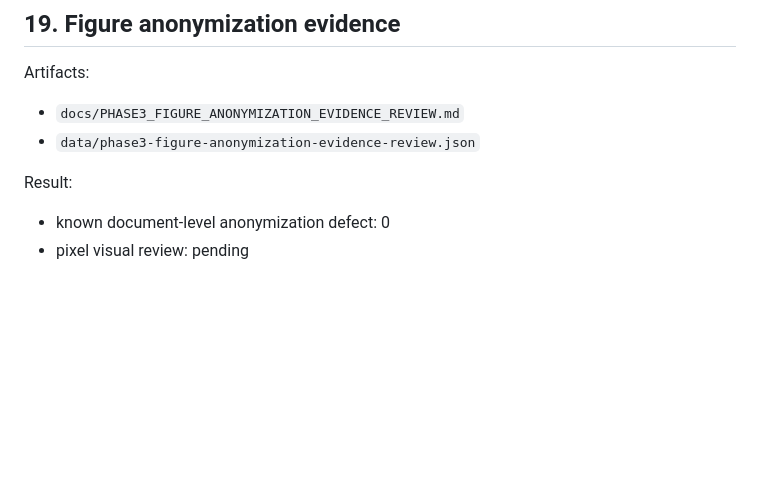
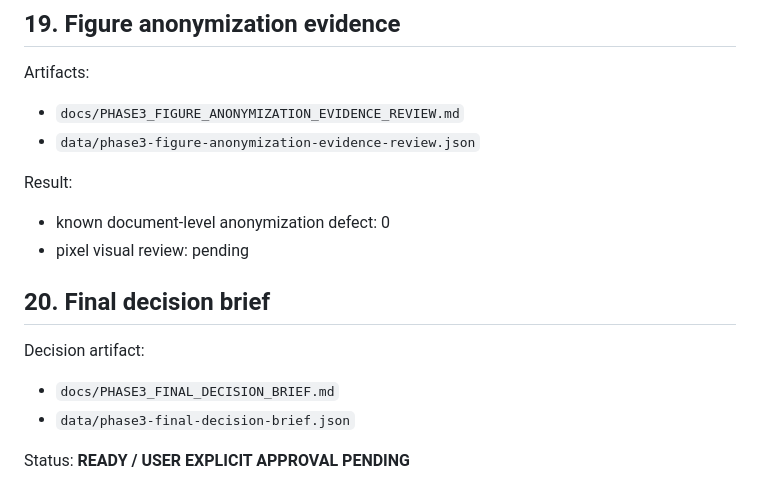
Before and after one commit to sangsoo58/my-website, a Markdown page: docs/PHASE3_ACTIVE_MANUSCRIPT_PACKAGE_MANIFEST.md, the part around the change. Drawn GitHub-style; blank space fills up the shorter version.

Commit message:
Phase 3: link final decision brief into package manifest

```diff
--- a/docs/PHASE3_ACTIVE_MANUSCRIPT_PACKAGE_MANIFEST.md
+++ b/docs/PHASE3_ACTIVE_MANUSCRIPT_PACKAGE_MANIFEST.md
@@ -250,3 +250,12 @@ Artifacts:
 Result:
 - known document-level anonymization defect: 0
 - pixel visual review: pending
+
+
+## 20. Final decision brief
+
+Decision artifact:
+- `docs/PHASE3_FINAL_DECISION_BRIEF.md`
+- `data/phase3-final-decision-brief.json`
+
+Status: **READY / USER EXPLICIT APPROVAL PENDING**
```
